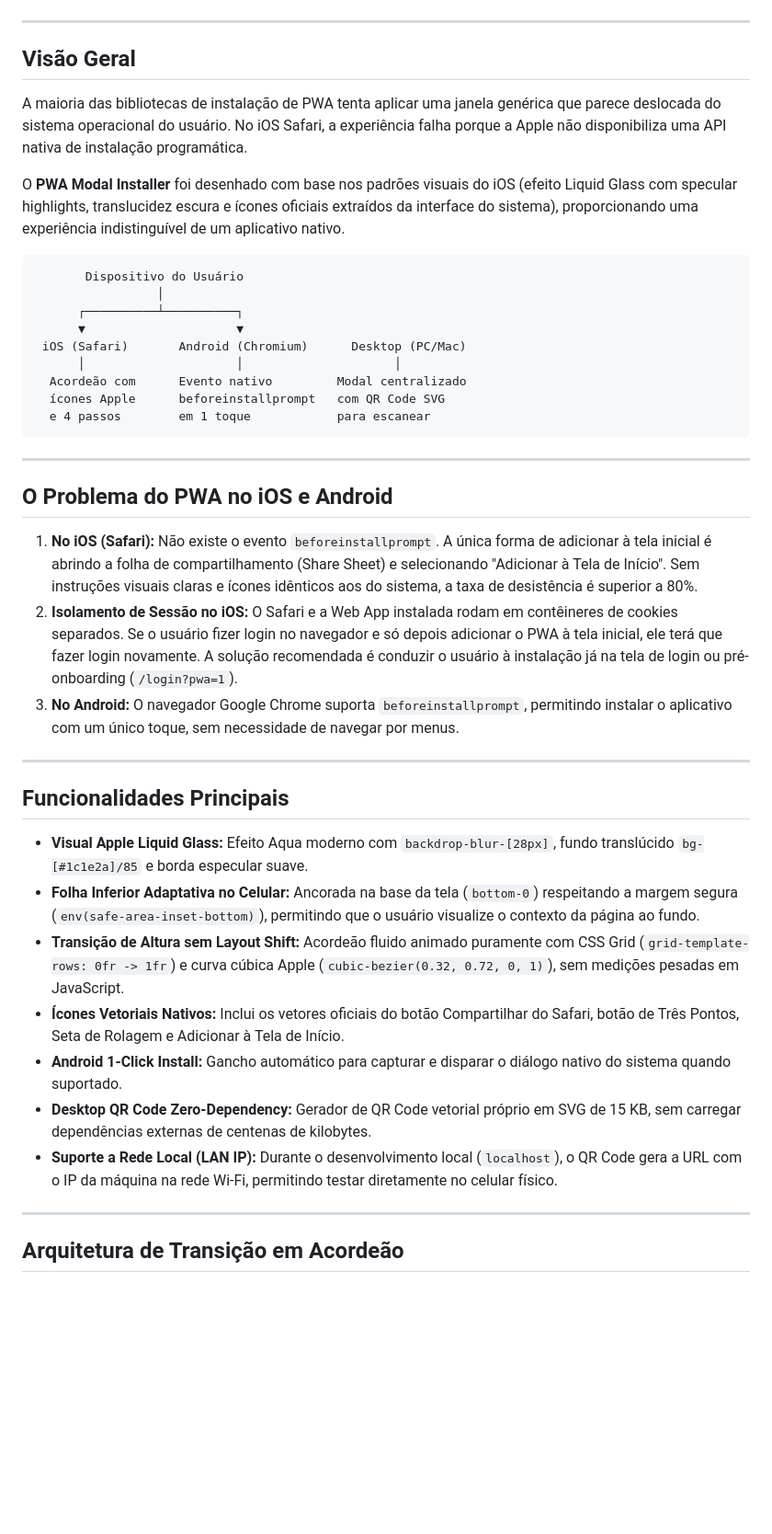
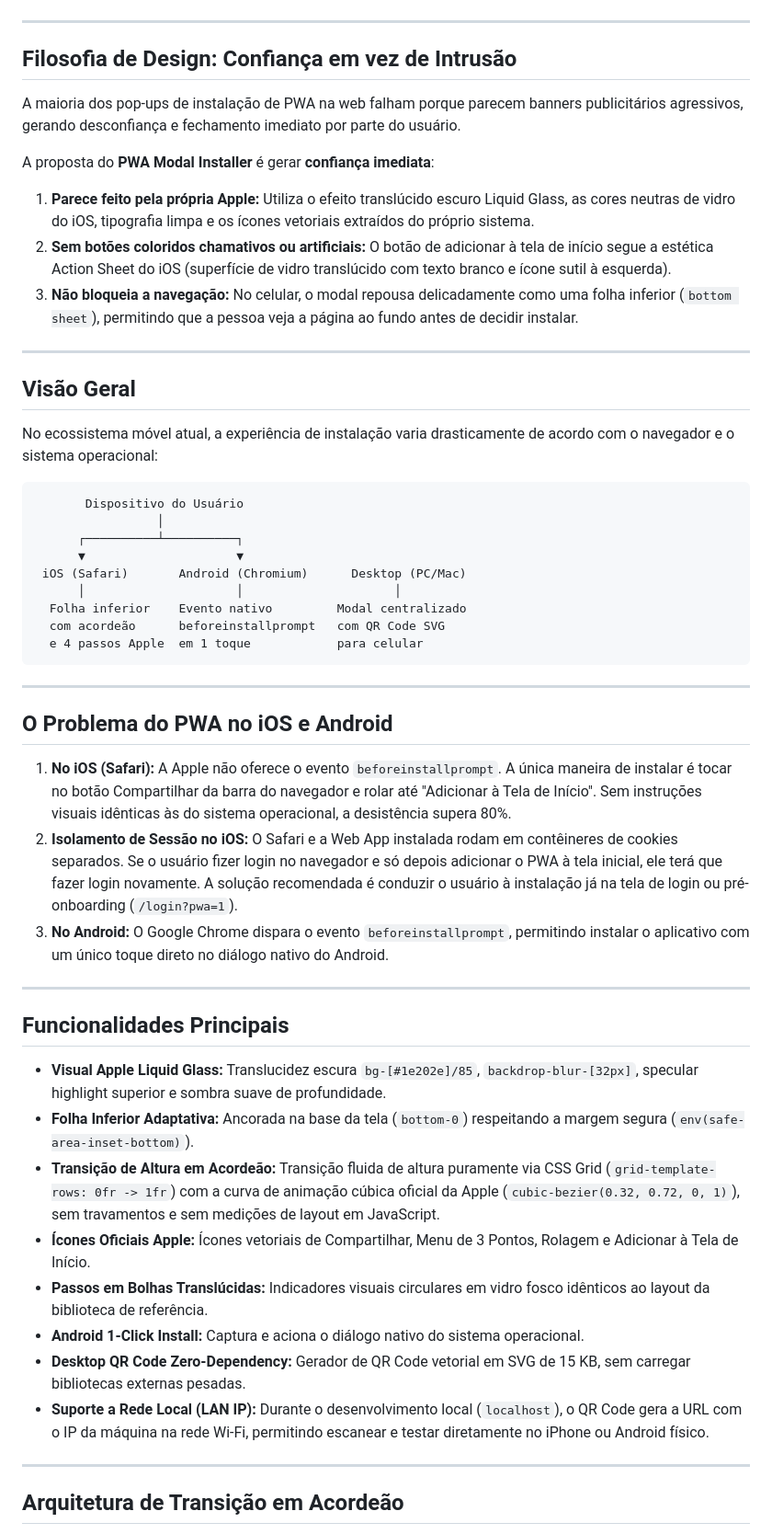
Before and after one commit to JefersonMarcioEspindola/pwa-modal-installer, a Markdown page: README.md, the part around one of its changes. Shown at 92% size. Drawn GitHub-style; blank space fills up the shorter version.

````diff
--- a/README.md
+++ b/README.md
@@ -44,11 +47,20 @@
 
 ---
 
+## Filosofia de Design: Confiança em vez de Intrusão
+
+A maioria dos pop-ups de instalação de PWA na web falham porque parecem banners publicitários agressivos, gerando desconfiança e fechamento imediato por parte do usuário.
+
+A proposta do **PWA Modal Installer** é gerar **confiança imediata**:
+1. **Parece feito pela própria Apple:** Utiliza o efeito translúcido escuro Liquid Glass, as cores neutras de vidro do iOS, tipografia limpa e os ícones vetoriais extraídos do próprio sistema.
+2. **Sem botões coloridos chamativos ou artificiais:** O botão de adicionar à tela de início segue a estética Action Sheet do iOS (superfície de vidro translúcido com texto branco e ícone sutil à esquerda).
+3. **Não bloqueia a navegação:** No celular, o modal repousa delicadamente como uma folha inferior (`bottom sheet`), permitindo que a pessoa veja a página ao fundo antes de decidir instalar.
+
+---
+
 ## Visão Geral
 
-A maioria das bibliotecas de instalação de PWA tenta aplicar uma janela genérica que parece deslocada do sistema operacional do usuário. No iOS Safari, a experiência falha porque a Apple não disponibiliza uma API nativa de instalação programática.
-
-O **PWA Modal Installer** foi desenhado com base nos padrões visuais do iOS (efeito Liquid Glass com specular highlights, translucidez escura e ícones oficiais extraídos da interface do sistema), proporcionando uma experiência indistinguível de um aplicativo nativo.
+No ecossistema móvel atual, a experiência de instalação varia drasticamente de acordo com o navegador e o sistema operacional:
 
 ```
        Dispositivo do Usuário
@@ -57,30 +69,31 @@ O **PWA Modal Installer** foi desenhado com base nos padrões visuais do iOS (ef
       ▼                     ▼
  iOS (Safari)       Android (Chromium)      Desktop (PC/Mac)
       │                     │                     │
-  Acordeão com      Evento nativo         Modal centralizado
-  ícones Apple      beforeinstallprompt   com QR Code SVG
-  e 4 passos        em 1 toque            para escanear
+  Folha inferior    Evento nativo         Modal centralizado
+  com acordeão      beforeinstallprompt   com QR Code SVG
+  e 4 passos Apple  em 1 toque            para celular
 ```
 
 ---
 
 ## O Problema do PWA no iOS e Android
 
-1. **No iOS (Safari):** Não existe o evento `beforeinstallprompt`. A única forma de adicionar à tela inicial é abrindo a folha de compartilhamento (Share Sheet) e selecionando "Adicionar à Tela de Início". Sem instruções visuais claras e ícones idênticos aos do sistema, a taxa de desistência é superior a 80%.
+1. **No iOS (Safari):** A Apple não oferece o evento `beforeinstallprompt`. A única maneira de instalar é tocar no botão Compartilhar da barra do navegador e rolar até "Adicionar à Tela de Início". Sem instruções visuais idênticas às do sistema operacional, a desistência supera 80%.
 2. **Isolamento de Sessão no iOS:** O Safari e a Web App instalada rodam em contêineres de cookies separados. Se o usuário fizer login no navegador e só depois adicionar o PWA à tela inicial, ele terá que fazer login novamente. A solução recomendada é conduzir o usuário à instalação já na tela de login ou pré-onboarding (`/login?pwa=1`).
-3. **No Android:** O navegador Google Chrome suporta `beforeinstallprompt`, permitindo instalar o aplicativo com um único toque, sem necessidade de navegar por menus.
+3. **No Android:** O Google Chrome dispara o evento `beforeinstallprompt`, permitindo instalar o aplicativo com um único toque direto no diálogo nativo do Android.
 
 ---
 
 ## Funcionalidades Principais
 
-- **Visual Apple Liquid Glass:** Efeito Aqua moderno com `backdrop-blur-[28px]`, fundo translúcido `bg-[#1c1e2a]/85` e borda especular suave.
-- **Folha Inferior Adaptativa no Celular:** Ancorada na base da tela (`bottom-0`) respeitando a margem segura (`env(safe-area-inset-bottom)`), permitindo que o usuário visualize o contexto da página ao fundo.
-- **Transição de Altura sem Layout Shift:** Acordeão fluido animado puramente com CSS Grid (`grid-template-rows: 0fr -> 1fr`) e curva cúbica Apple (`cubic-bezier(0.32, 0.72, 0, 1)`), sem medições pesadas em JavaScript.
-- **Ícones Vetoriais Nativos:** Inclui os vetores oficiais do botão Compartilhar do Safari, botão de Três Pontos, Seta de Rolagem e Adicionar à Tela de Início.
-- **Android 1-Click Install:** Gancho automático para capturar e disparar o diálogo nativo do sistema quando suportado.
-- **Desktop QR Code Zero-Dependency:** Gerador de QR Code vetorial próprio em SVG de 15 KB, sem carregar dependências externas de centenas de kilobytes.
-- **Suporte a Rede Local (LAN IP):** Durante o desenvolvimento local (`localhost`), o QR Code gera a URL com o IP da máquina na rede Wi-Fi, permitindo testar diretamente no celular físico.
+- **Visual Apple Liquid Glass:** Translucidez escura `bg-[#1e202e]/85`, `backdrop-blur-[32px]`, specular highlight superior e sombra suave de profundidade.
+- **Folha Inferior Adaptativa:** Ancorada na base da tela (`bottom-0`) respeitando a margem segura (`env(safe-area-inset-bottom)`).
+- **Transição de Altura em Acordeão:** Transição fluida de altura puramente via CSS Grid (`grid-template-rows: 0fr -> 1fr`) com a curva de animação cúbica oficial da Apple (`cubic-bezier(0.32, 0.72, 0, 1)`), sem travamentos e sem medições de layout em JavaScript.
+- **Ícones Oficiais Apple:** Ícones vetoriais de Compartilhar, Menu de 3 Pontos, Rolagem e Adicionar à Tela de Início.
+- **Passos em Bolhas Translúcidas:** Indicadores visuais circulares em vidro fosco idênticos ao layout da biblioteca de referência.
+- **Android 1-Click Install:** Captura e aciona o diálogo nativo do sistema operacional.
+- **Desktop QR Code Zero-Dependency:** Gerador de QR Code vetorial em SVG de 15 KB, sem carregar bibliotecas externas pesadas.
+- **Suporte a Rede Local (LAN IP):** Durante o desenvolvimento local (`localhost`), o QR Code gera a URL com o IP da máquina na rede Wi-Fi, permitindo escanear e testar diretamente no iPhone ou Android físico.
 
 ---
 
````
Also changed, not shown: other parts of README.md (+28 -13 lines), docs/images/android-prompt.png, docs/images/desktop-demo.png, docs/images/desktop-qr.png, docs/images/ios-initial.png, docs/images/ios-steps.png, 4 other files.
